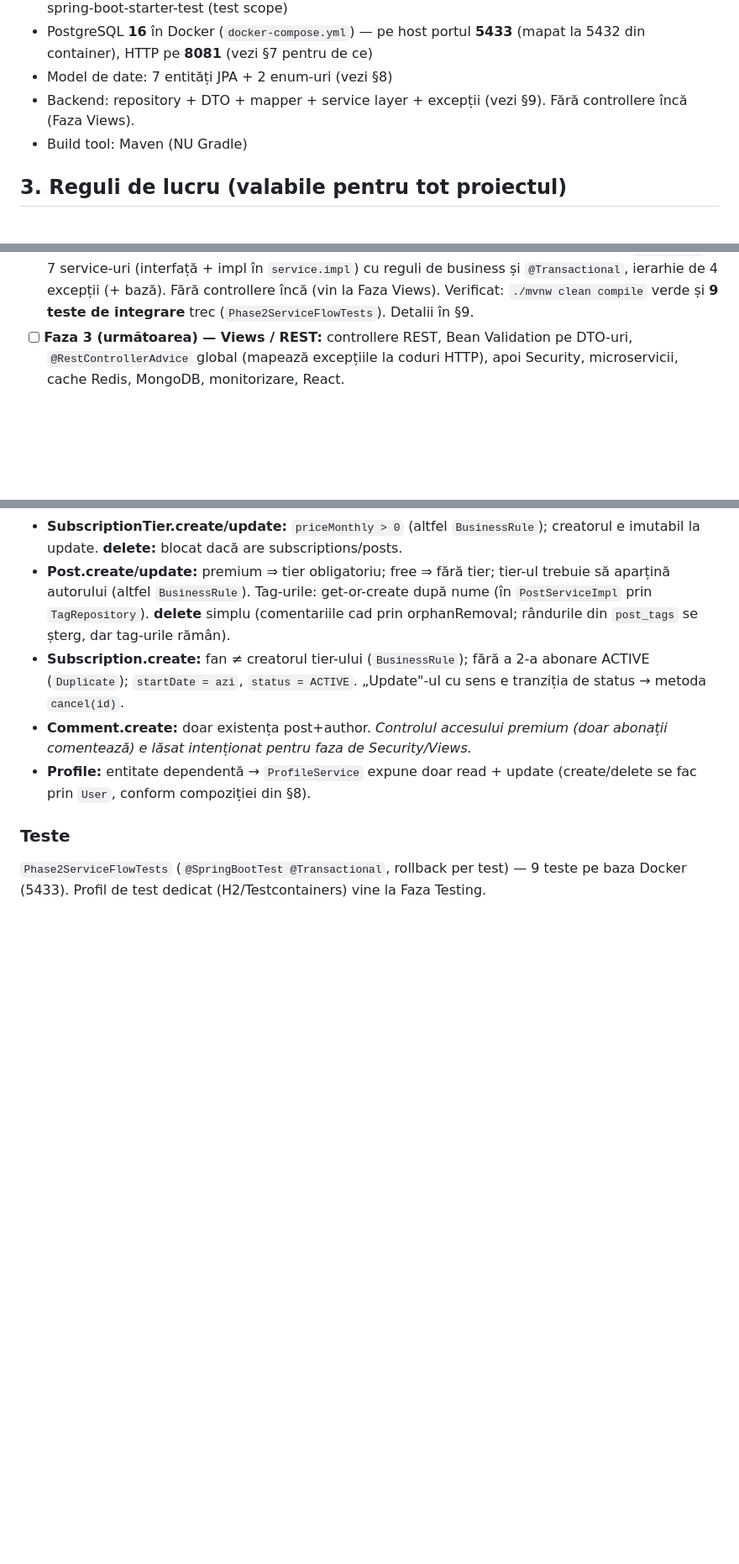
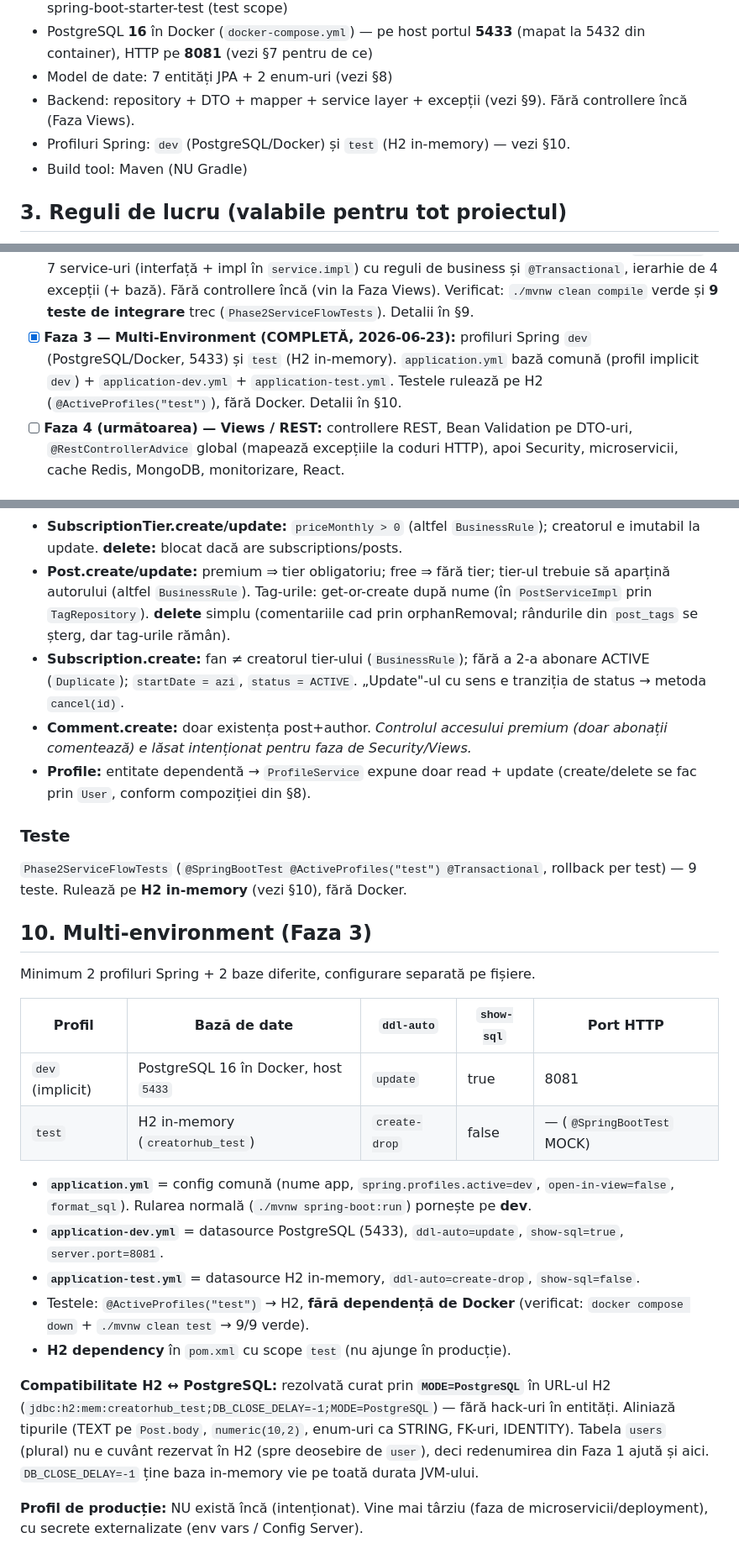
Before and after one commit to Carol7237/CreatorHub, a Markdown page: CLAUDE.md, 3 parts joined by grey strips. Shown at 84% size. Drawn GitHub-style; blank space fills up the shorter version.

Commit message:
docs: document Phase 3 (multi-environment) and mark it complete
- CLAUDE.md: mark Phase 3 complete; add section 10 (profile table dev/test, which
  DB each uses, the H2<->PostgreSQL compatibility approach via MODE=PostgreSQL,
  and that a production profile is intentionally deferred). Renumber Views to
  Phase 4.
- README: add an "Environments (Spring profiles)" section with how to run dev
  (Docker) and test (H2).

Co-Authored-By: Claude Opus 4.8 <noreply@anthropic.com>

```diff
--- a/CLAUDE.md
+++ b/CLAUDE.md
@@ -40,6 +40,7 @@ Eureka / Gateway / Config Server / Resilience4j până nu ajungem la acele faze.
 - Model de date: 7 entități JPA + 2 enum-uri (vezi §8)
 - Backend: repository + DTO + mapper + service layer + excepții (vezi §9). Fără
   controllere încă (Faza Views).
+- Profiluri Spring: `dev` (PostgreSQL/Docker) și `test` (H2 in-memory) — vezi §10.
 - Build tool: Maven (NU Gradle)
 
 ## 3. Reguli de lucru (valabile pentru tot proiectul)
@@ -94,7 +95,11 @@ Eureka / Gateway / Config Server / Resilience4j până nu ajungem la acele faze.
   reguli de business și `@Transactional`, ierarhie de 4 excepții (+ bază). Fără
   controllere încă (vin la Faza Views). Verificat: `./mvnw clean compile` verde
   și **9 teste de integrare** trec (`Phase2ServiceFlowTests`). Detalii în §9.
-- [ ] **Faza 3 (următoarea) — Views / REST:** controllere REST, Bean Validation
+- [x] **Faza 3 — Multi-Environment (COMPLETĂ, 2026-06-23):** profiluri Spring
+  `dev` (PostgreSQL/Docker, 5433) și `test` (H2 in-memory). `application.yml`
+  bază comună (profil implicit `dev`) + `application-dev.yml` + `application-test.yml`.
+  Testele rulează pe H2 (`@ActiveProfiles("test")`), fără Docker. Detalii în §10.
+- [ ] **Faza 4 (următoarea) — Views / REST:** controllere REST, Bean Validation
   pe DTO-uri, `@RestControllerAdvice` global (mapează excepțiile la coduri HTTP),
   apoi Security, microservicii, cache Redis, MongoDB, monitorizare, React.
 
@@ -205,6 +210,35 @@ Rădăcină: `CreatorHubException` (abstractă) → toate moștenesc din ea.
 
 ### Teste
 
-`Phase2ServiceFlowTests` (`@SpringBootTest @Transactional`, rollback per test) —
-9 teste pe baza Docker (5433). Profil de test dedicat (H2/Testcontainers) vine la
-Faza Testing.
+`Phase2ServiceFlowTests` (`@SpringBootTest @ActiveProfiles("test") @Transactional`,
+rollback per test) — 9 teste. Rulează pe **H2 in-memory** (vezi §10), fără Docker.
+
+## 10. Multi-environment (Faza 3)
+
+Minimum 2 profiluri Spring + 2 baze diferite, configurare separată pe fișiere.
+
+| Profil | Bază de date | `ddl-auto` | `show-sql` | Port HTTP |
+|---|---|---|---|---|
+| `dev` (implicit) | PostgreSQL 16 în Docker, host `5433` | `update` | true | 8081 |
+| `test` | H2 in-memory (`creatorhub_test`) | `create-drop` | false | — (`@SpringBootTest` MOCK) |
+
+- **`application.yml`** = config comună (nume app, `spring.profiles.active=dev`,
+  `open-in-view=false`, `format_sql`). Rularea normală (`./mvnw spring-boot:run`)
+  pornește pe **dev**.
+- **`application-dev.yml`** = datasource PostgreSQL (5433), `ddl-auto=update`,
+  `show-sql=true`, `server.port=8081`.
+- **`application-test.yml`** = datasource H2 in-memory, `ddl-auto=create-drop`,
+  `show-sql=false`.
+- Testele: `@ActiveProfiles("test")` → H2, **fără dependență de Docker**
+  (verificat: `docker compose down` + `./mvnw clean test` → 9/9 verde).
+- **H2 dependency** în `pom.xml` cu scope `test` (nu ajunge în producție).
+
+**Compatibilitate H2 ↔ PostgreSQL:** rezolvată curat prin **`MODE=PostgreSQL`** în
+URL-ul H2 (`jdbc:h2:mem:creatorhub_test;DB_CLOSE_DELAY=-1;MODE=PostgreSQL`) — fără
+hack-uri în entități. Aliniază tipurile (TEXT pe `Post.body`, `numeric(10,2)`,
+enum-uri ca STRING, FK-uri, IDENTITY). Tabela `users` (plural) nu e cuvânt rezervat
+în H2 (spre deosebire de `user`), deci redenumirea din Faza 1 ajută și aici.
+`DB_CLOSE_DELAY=-1` ține baza in-memory vie pe toată durata JVM-ului.
+
+**Profil de producție:** NU există încă (intenționat). Vine mai târziu (faza de
+microservicii/deployment), cu secrete externalizate (env vars / Config Server).
```
Also changed, not shown: README.md (+22 -0 lines).
